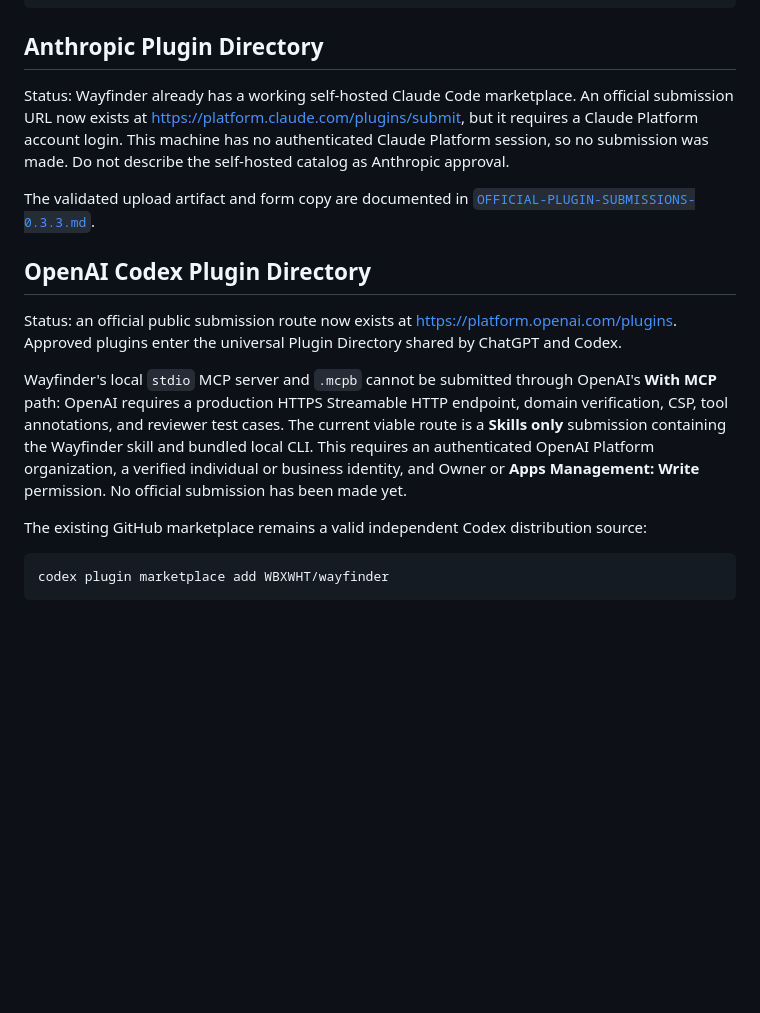
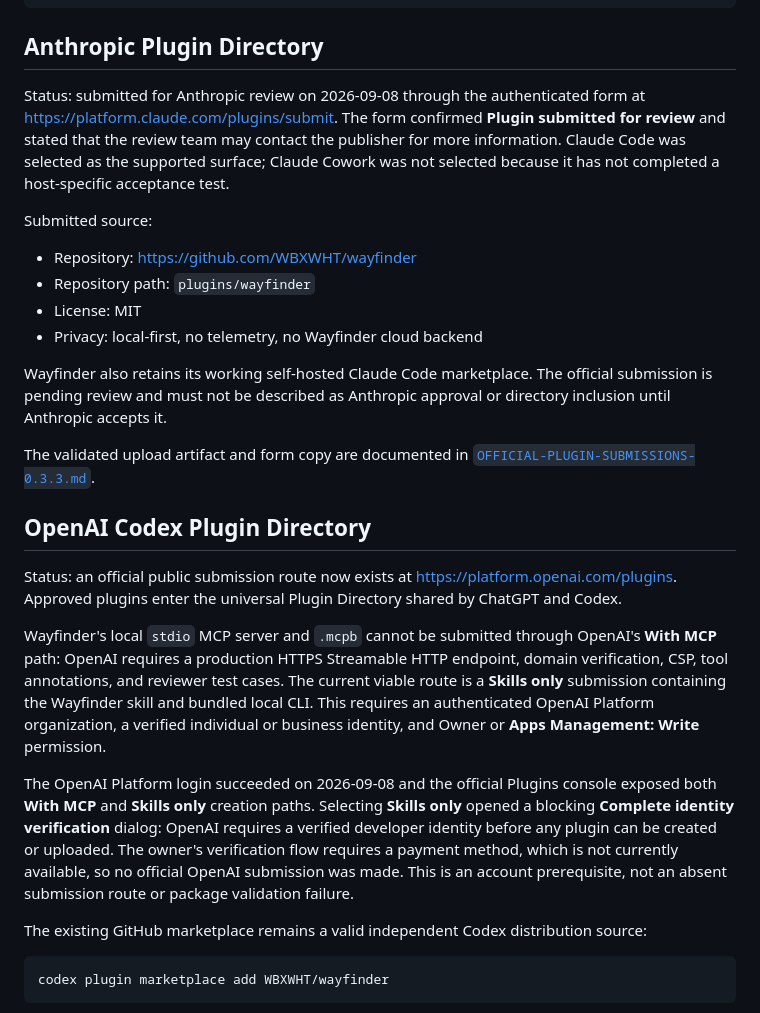
Before and after one commit to WBXWHT/wayfinder, a Markdown page: docs/CHANNEL-SUBMISSIONS-0.3.3.md, the part around the change. GitHub-like rendering; blank space fills up the shorter version.

```diff
--- a/docs/CHANNEL-SUBMISSIONS-0.3.3.md
+++ b/docs/CHANNEL-SUBMISSIONS-0.3.3.md
@@ -103,12 +103,23 @@ https://registry.modelcontextprotocol.io/v0.1/servers?search=io.github.WBXWHT/wa
 
 ## Anthropic Plugin Directory
 
-Status: Wayfinder already has a working self-hosted Claude Code marketplace.
-An official submission URL now exists at
-https://platform.claude.com/plugins/submit, but it requires a Claude Platform
-account login. This machine has no authenticated Claude Platform session, so
-no submission was made. Do not describe the self-hosted catalog as Anthropic
-approval.
+Status: submitted for Anthropic review on 2026-09-08 through the authenticated
+form at https://platform.claude.com/plugins/submit. The form confirmed
+**Plugin submitted for review** and stated that the review team may contact the
+publisher for more information. Claude Code was selected as the supported
+surface; Claude Cowork was not selected because it has not completed a
+host-specific acceptance test.
+
+Submitted source:
+
+- Repository: https://github.com/WBXWHT/wayfinder
+- Repository path: `plugins/wayfinder`
+- License: MIT
+- Privacy: local-first, no telemetry, no Wayfinder cloud backend
+
+Wayfinder also retains its working self-hosted Claude Code marketplace. The
+official submission is pending review and must not be described as Anthropic
+approval or directory inclusion until Anthropic accepts it.
 
 The validated upload artifact and form copy are documented in
 [`OFFICIAL-PLUGIN-SUBMISSIONS-0.3.3.md`](OFFICIAL-PLUGIN-SUBMISSIONS-0.3.3.md).
@@ -125,8 +136,16 @@ endpoint, domain verification, CSP, tool annotations, and reviewer test cases.
 The current viable route is a **Skills only** submission containing the
 Wayfinder skill and bundled local CLI. This requires an authenticated OpenAI
 Platform organization, a verified individual or business identity, and Owner
-or **Apps Management: Write** permission. No official submission has been made
-yet.
+or **Apps Management: Write** permission.
+
+The OpenAI Platform login succeeded on 2026-09-08 and the official Plugins
+console exposed both **With MCP** and **Skills only** creation paths. Selecting
+**Skills only** opened a blocking **Complete identity verification** dialog:
+OpenAI requires a verified developer identity before any plugin can be created
+or uploaded. The owner's verification flow requires a payment method, which is
+not currently available, so no official OpenAI submission was made. This is an
+account prerequisite, not an absent submission route or package validation
+failure.
 
 The existing GitHub marketplace remains a valid independent Codex distribution
 source:
```
Also changed, not shown: docs/OFFICIAL-PLUGIN-SUBMISSIONS-0.3.3.md (+38 -13 lines), docs/PUBLISHING.md (+9 -7 lines).
